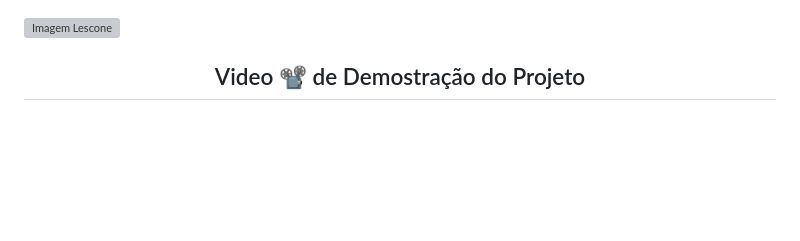
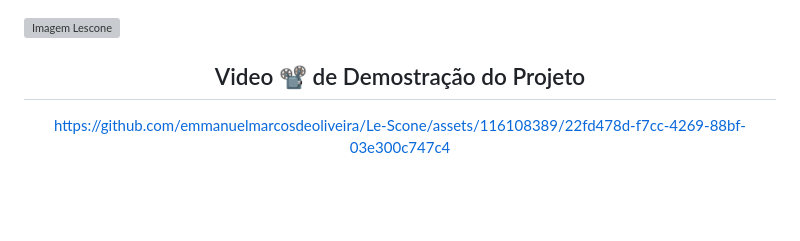
Before and after one commit to emmanuelmarcosdeoliveira/Le-Scone, a Markdown page: README.md, the part around the change printed below. GitHub-like rendering; blank space fills up the shorter version; grey boxes are pictures that could not be loaded.

Commit message:
:books: Update Readme
Movie

```diff
--- a/README.md
+++ b/README.md
@@ -47,7 +47,7 @@
 <h2> Video 📽️ de Demostração do Projeto</h2>
 
 
-
+https://github.com/emmanuelmarcosdeoliveira/Le-Scone/assets/116108389/22fd478d-f7cc-4269-88bf-03e300c747c4
 
 
 </div>
```
Also changed, not shown: other parts of README.md (+1 -1 lines).
